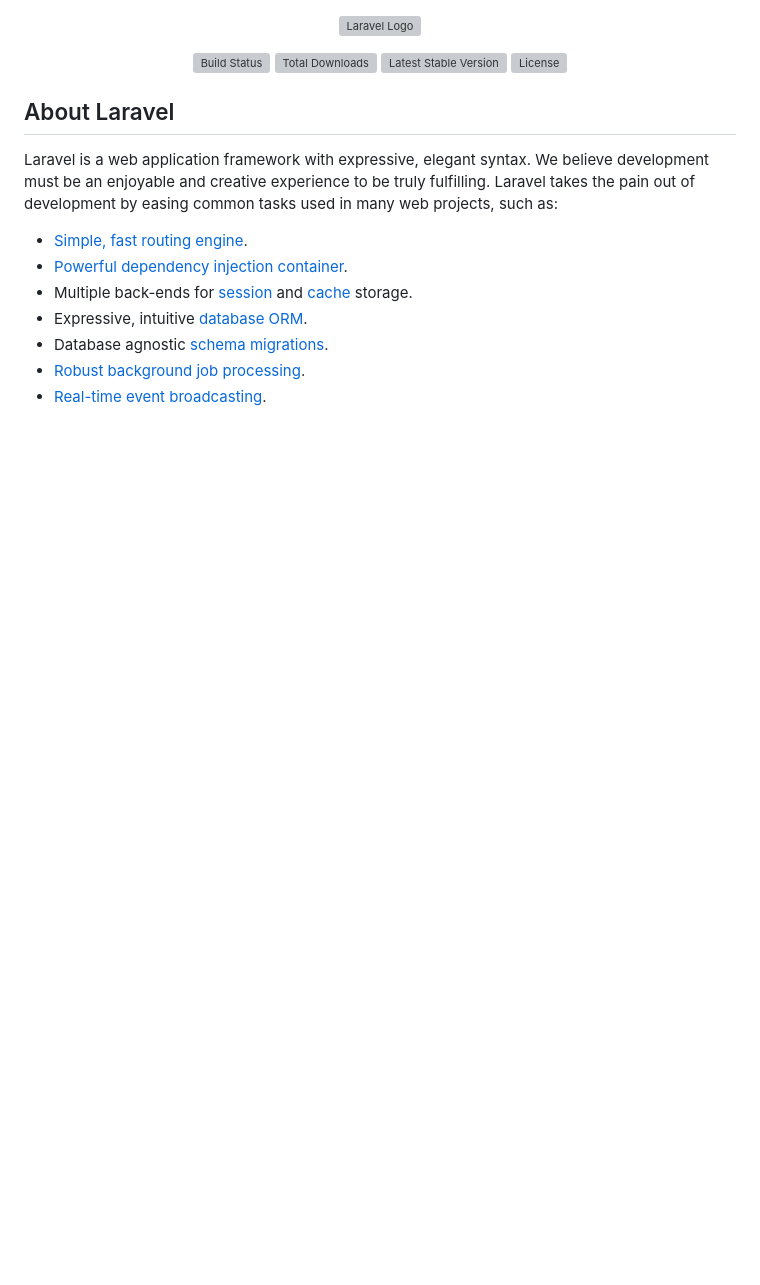
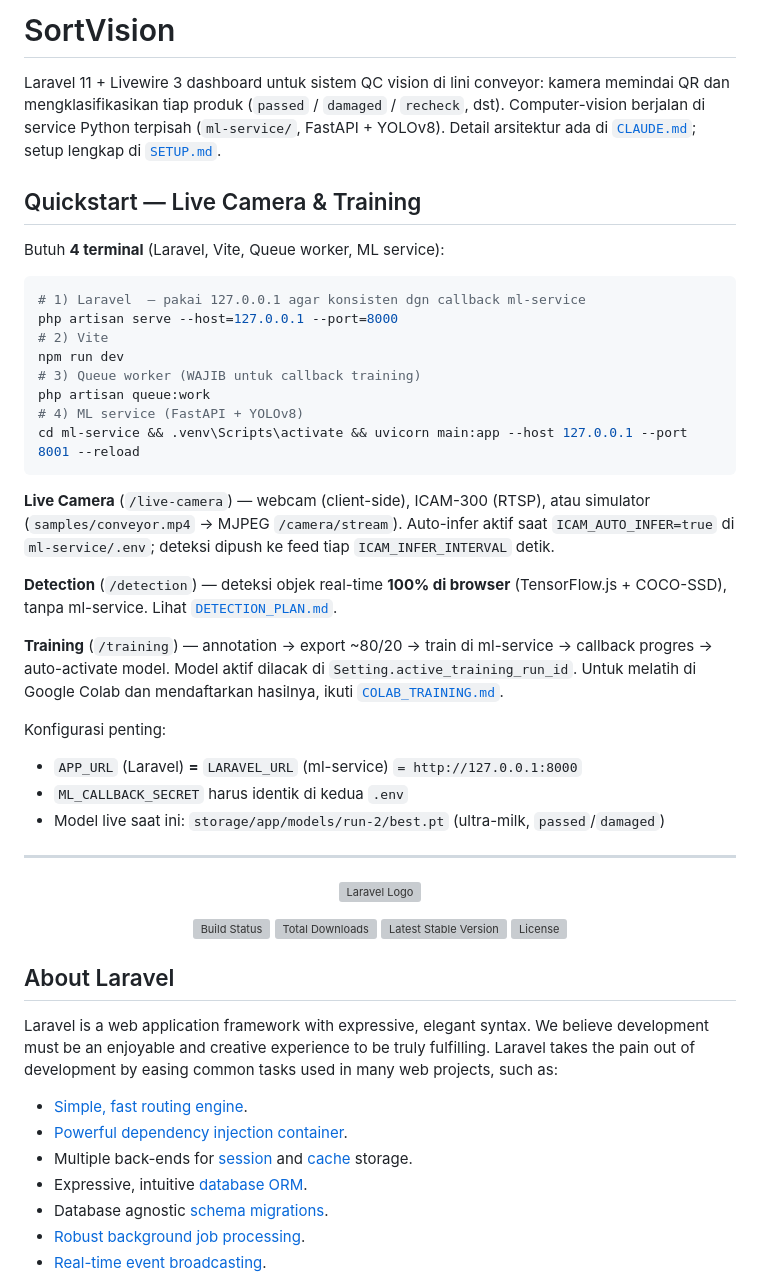
Before and after one commit to zuhrilgtg08/Innowork-dashboard-app-v1, a Markdown page: README.md, the part around the change. GitHub-like rendering; blank space fills up the shorter version; grey boxes are pictures that could not be loaded.

Commit message:
docs: complete PLAN.md live-camera & training run deliverables
- README: add SortVision quickstart (Live Camera, Detection, Training,
  4-terminal run, URL/secret consistency, active model = run-2)
- COLAB_TRAINING: record 24 Jul run-2 registration with real val() metrics
  (mAP@50 99.5, P 100, R 100) and cache-bust note
- SETUP: troubleshooting rows for missing simulator video and APP_URL vs
  LARAVEL_URL mismatch

Companion local-state changes (gitignored): APP_URL=127.0.0.1, ICAM_AUTO_INFER=true,
ICAM_MODEL_PATH=models/run-2, storage/app/models/run-2/best.pt, and TrainingRun id 10
set active (Setting.active_training_run_id).

Co-Authored-By: Claude Opus 4.8 <noreply@anthropic.com>

````diff
--- a/README.md
+++ b/README.md
@@ -1,3 +1,44 @@
+# SortVision
+
+Laravel 11 + Livewire 3 dashboard untuk sistem QC vision di lini conveyor: kamera memindai
+QR dan mengklasifikasikan tiap produk (`passed` / `damaged` / `recheck`, dst). Computer-vision
+berjalan di service Python terpisah (`ml-service/`, FastAPI + YOLOv8). Detail arsitektur ada di
+[`CLAUDE.md`](CLAUDE.md); setup lengkap di [`SETUP.md`](SETUP.md).
+
+## Quickstart — Live Camera & Training
+
+Butuh **4 terminal** (Laravel, Vite, Queue worker, ML service):
+
+```bash
+# 1) Laravel  — pakai 127.0.0.1 agar konsisten dgn callback ml-service
+php artisan serve --host=127.0.0.1 --port=8000
+# 2) Vite
+npm run dev
+# 3) Queue worker (WAJIB untuk callback training)
+php artisan queue:work
+# 4) ML service (FastAPI + YOLOv8)
+cd ml-service && .venv\Scripts\activate && uvicorn main:app --host 127.0.0.1 --port 8001 --reload
+```
+
+**Live Camera** (`/live-camera`) — webcam (client-side), ICAM-300 (RTSP), atau simulator
+(`samples/conveyor.mp4` → MJPEG `/camera/stream`). Auto-infer aktif saat `ICAM_AUTO_INFER=true`
+di `ml-service/.env`; deteksi dipush ke feed tiap `ICAM_INFER_INTERVAL` detik.
+
+**Detection** (`/detection`) — deteksi objek real-time **100% di browser** (TensorFlow.js +
+COCO-SSD), tanpa ml-service. Lihat [`DETECTION_PLAN.md`](DETECTION_PLAN.md).
+
+**Training** (`/training`) — annotation → export ~80/20 → train di ml-service → callback progres →
+auto-activate model. Model aktif dilacak di `Setting.active_training_run_id`. Untuk melatih di
+Google Colab dan mendaftarkan hasilnya, ikuti [`COLAB_TRAINING.md`](COLAB_TRAINING.md).
+
+Konfigurasi penting:
+
+- `APP_URL` (Laravel) **=** `LARAVEL_URL` (ml-service) `= http://127.0.0.1:8000`
+- `ML_CALLBACK_SECRET` harus identik di kedua `.env`
+- Model live saat ini: `storage/app/models/run-2/best.pt` (ultra-milk, `passed`/`damaged`)
+
+---
+
 <p align="center"><a href="https://laravel.com" target="_blank"><img src="https://raw.githubusercontent.com/laravel/art/master/logo-lockup/5%20SVG/2%20CMYK/1%20Full%20Color/laravel-logolockup-cmyk-red.svg" width="400" alt="Laravel Logo"></a></p>
 
 <p align="center">
````
Also changed, not shown: COLAB_TRAINING.md (+23 -0 lines), SETUP.md (+2 -0 lines).
